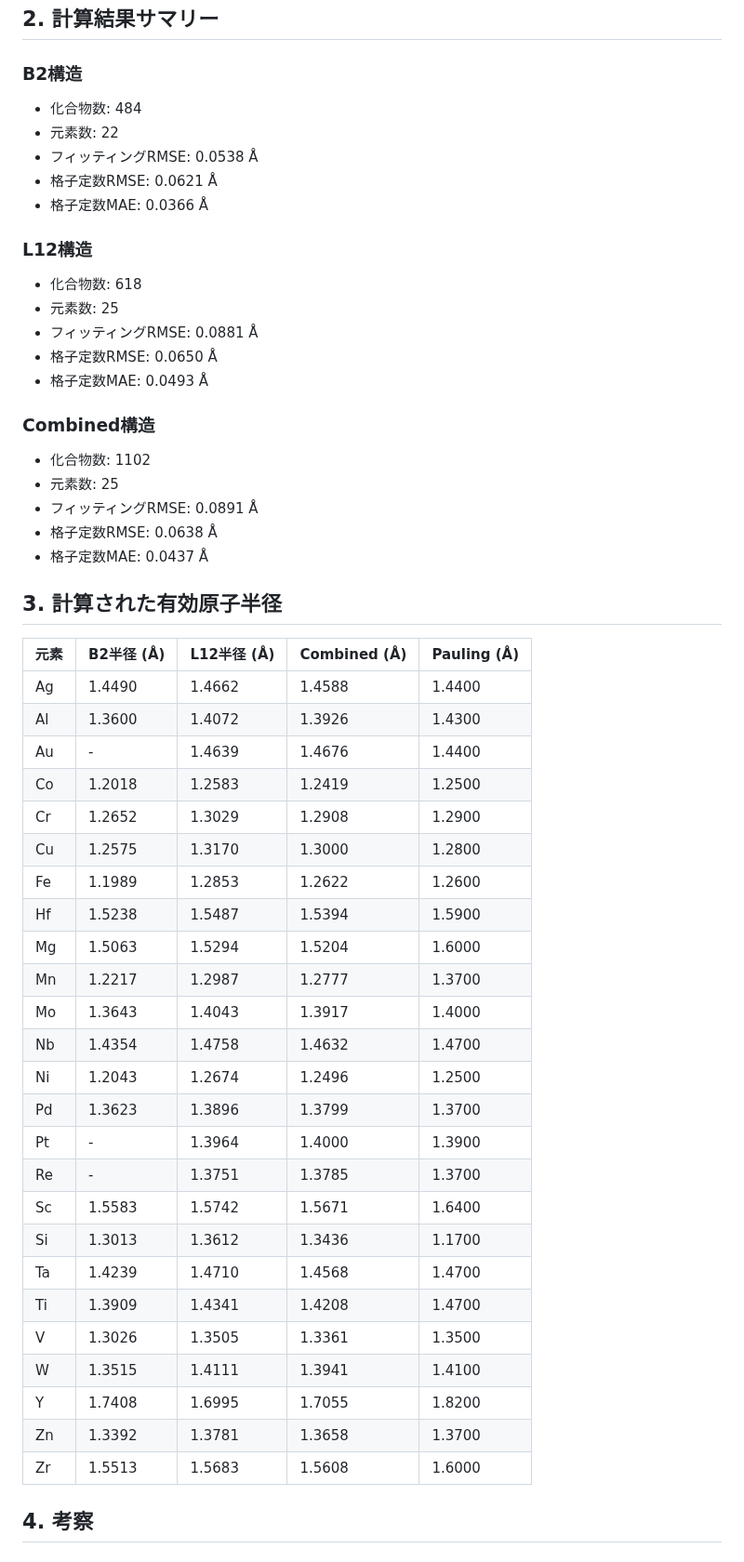
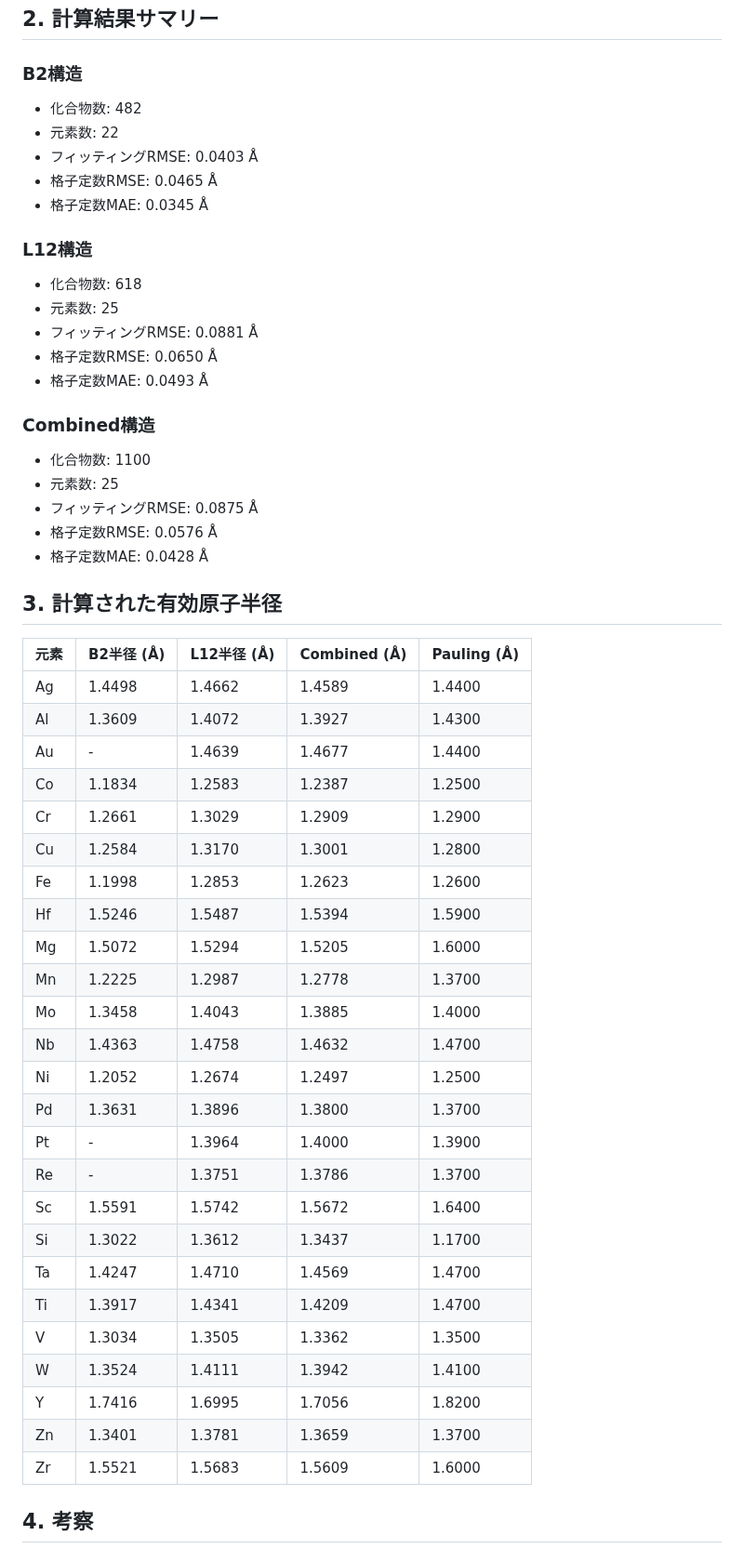
Before and after one commit to minimumtone/machine-learning, a Markdown page: docs/dft_radius_output/HEA_ELEMENTS_RADIUS_REPORT.md, the part around the change. Shown at 93% size. Drawn GitHub-style.

Commit message:
Exclude Co1Mo1 outlier and add Pauling/B2/L12 comparison
Co-Authored-By: satoshi minamoto <minimumtone@gmail.com>

```diff
--- a/docs/dft_radius_output/HEA_ELEMENTS_RADIUS_REPORT.md
+++ b/docs/dft_radius_output/HEA_ELEMENTS_RADIUS_REPORT.md
@@ -12,11 +12,11 @@ Al, Ti, V, Cr, Mn, Fe, Co, Ni, Cu, Zn, Zr, Nb, Mo, Hf, Ta, W, Re, Si, Mg, Sc, Y,
 ## 2. 計算結果サマリー
 
 ### B2構造
-- 化合物数: 484
+- 化合物数: 482
 - 元素数: 22
-- フィッティングRMSE: 0.0538 Å
-- 格子定数RMSE: 0.0621 Å
-- 格子定数MAE: 0.0366 Å
+- フィッティングRMSE: 0.0403 Å
+- 格子定数RMSE: 0.0465 Å
+- 格子定数MAE: 0.0345 Å
 
 ### L12構造
 - 化合物数: 618
@@ -26,41 +26,41 @@ Al, Ti, V, Cr, Mn, Fe, Co, Ni, Cu, Zn, Zr, Nb, Mo, Hf, Ta, W, Re, Si, Mg, Sc, Y,
 - 格子定数MAE: 0.0493 Å
 
 ### Combined構造
-- 化合物数: 1102
+- 化合物数: 1100
 - 元素数: 25
-- フィッティングRMSE: 0.0891 Å
-- 格子定数RMSE: 0.0638 Å
-- 格子定数MAE: 0.0437 Å
+- フィッティングRMSE: 0.0875 Å
+- 格子定数RMSE: 0.0576 Å
+- 格子定数MAE: 0.0428 Å
 
 ## 3. 計算された有効原子半径
 
 | 元素 | B2半径 (Å) | L12半径 (Å) | Combined (Å) | Pauling (Å) |
 |------|-----------|------------|--------------|-------------|
-| Ag | 1.4490 | 1.4662 | 1.4588 | 1.4400 |
-| Al | 1.3600 | 1.4072 | 1.3926 | 1.4300 |
-| Au | - | 1.4639 | 1.4676 | 1.4400 |
-| Co | 1.2018 | 1.2583 | 1.2419 | 1.2500 |
-| Cr | 1.2652 | 1.3029 | 1.2908 | 1.2900 |
-| Cu | 1.2575 | 1.3170 | 1.3000 | 1.2800 |
-| Fe | 1.1989 | 1.2853 | 1.2622 | 1.2600 |
-| Hf | 1.5238 | 1.5487 | 1.5394 | 1.5900 |
-| Mg | 1.5063 | 1.5294 | 1.5204 | 1.6000 |
-| Mn | 1.2217 | 1.2987 | 1.2777 | 1.3700 |
-| Mo | 1.3643 | 1.4043 | 1.3917 | 1.4000 |
-| Nb | 1.4354 | 1.4758 | 1.4632 | 1.4700 |
-| Ni | 1.2043 | 1.2674 | 1.2496 | 1.2500 |
-| Pd | 1.3623 | 1.3896 | 1.3799 | 1.3700 |
+| Ag | 1.4498 | 1.4662 | 1.4589 | 1.4400 |
+| Al | 1.3609 | 1.4072 | 1.3927 | 1.4300 |
+| Au | - | 1.4639 | 1.4677 | 1.4400 |
+| Co | 1.1834 | 1.2583 | 1.2387 | 1.2500 |
+| Cr | 1.2661 | 1.3029 | 1.2909 | 1.2900 |
+| Cu | 1.2584 | 1.3170 | 1.3001 | 1.2800 |
+| Fe | 1.1998 | 1.2853 | 1.2623 | 1.2600 |
+| Hf | 1.5246 | 1.5487 | 1.5394 | 1.5900 |
+| Mg | 1.5072 | 1.5294 | 1.5205 | 1.6000 |
+| Mn | 1.2225 | 1.2987 | 1.2778 | 1.3700 |
+| Mo | 1.3458 | 1.4043 | 1.3885 | 1.4000 |
+| Nb | 1.4363 | 1.4758 | 1.4632 | 1.4700 |
+| Ni | 1.2052 | 1.2674 | 1.2497 | 1.2500 |
+| Pd | 1.3631 | 1.3896 | 1.3800 | 1.3700 |
 | Pt | - | 1.3964 | 1.4000 | 1.3900 |
-| Re | - | 1.3751 | 1.3785 | 1.3700 |
-| Sc | 1.5583 | 1.5742 | 1.5671 | 1.6400 |
-| Si | 1.3013 | 1.3612 | 1.3436 | 1.1700 |
-| Ta | 1.4239 | 1.4710 | 1.4568 | 1.4700 |
-| Ti | 1.3909 | 1.4341 | 1.4208 | 1.4700 |
-| V | 1.3026 | 1.3505 | 1.3361 | 1.3500 |
-| W | 1.3515 | 1.4111 | 1.3941 | 1.4100 |
-| Y | 1.7408 | 1.6995 | 1.7055 | 1.8200 |
-| Zn | 1.3392 | 1.3781 | 1.3658 | 1.3700 |
-| Zr | 1.5513 | 1.5683 | 1.5608 | 1.6000 |
+| Re | - | 1.3751 | 1.3786 | 1.3700 |
+| Sc | 1.5591 | 1.5742 | 1.5672 | 1.6400 |
+| Si | 1.3022 | 1.3612 | 1.3437 | 1.1700 |
+| Ta | 1.4247 | 1.4710 | 1.4569 | 1.4700 |
+| Ti | 1.3917 | 1.4341 | 1.4209 | 1.4700 |
+| V | 1.3034 | 1.3505 | 1.3362 | 1.3500 |
+| W | 1.3524 | 1.4111 | 1.3942 | 1.4100 |
+| Y | 1.7416 | 1.6995 | 1.7056 | 1.8200 |
+| Zn | 1.3401 | 1.3781 | 1.3659 | 1.3700 |
+| Zr | 1.5521 | 1.5683 | 1.5609 | 1.6000 |
 
 ## 4. 考察
 
```
Also changed, not shown: docs/dft_radius_output/hea_elements_analysis.png, 2 other files.
